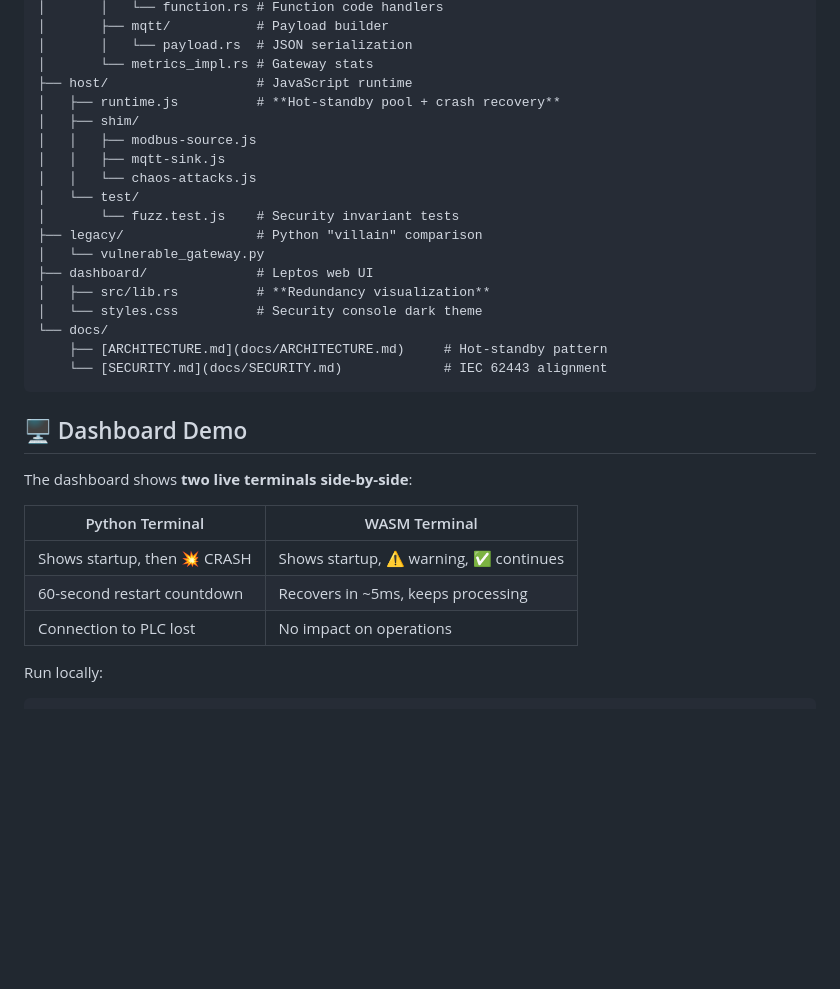
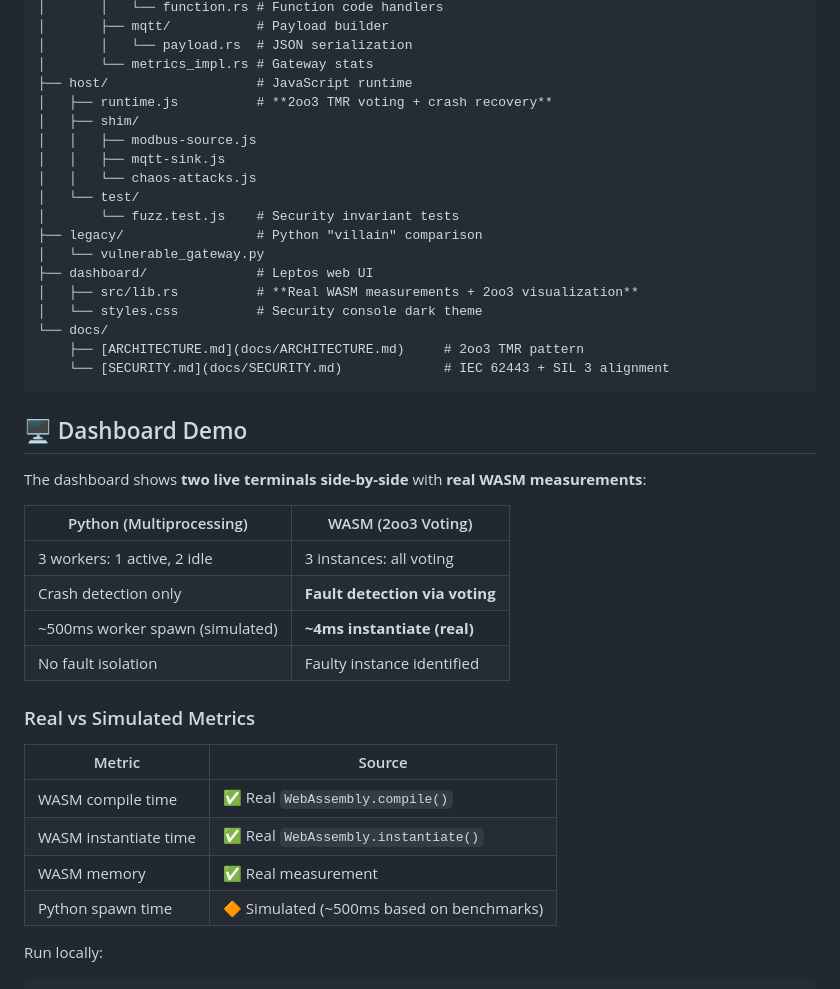
Before and after one commit to gammahazard/protocol-gateway-sandbox, a Markdown page: README.md, the part around one of its changes. GitHub-like rendering; blank space fills up the shorter version.

````diff
--- a/README.md
+++ b/README.md
@@ -89,7 +89,7 @@ protocol-gateway-sandbox/
 │       │   └── payload.rs  # JSON serialization
 │       └── metrics_impl.rs # Gateway stats
 ├── host/                   # JavaScript runtime
-│   ├── runtime.js          # **Hot-standby pool + crash recovery**
+│   ├── runtime.js          # **2oo3 TMR voting + crash recovery**
 │   ├── shim/
 │   │   ├── modbus-source.js
 │   │   ├── mqtt-sink.js
@@ -99,22 +99,32 @@ protocol-gateway-sandbox/
 ├── legacy/                 # Python "villain" comparison
 │   └── vulnerable_gateway.py
 ├── dashboard/              # Leptos web UI
-│   ├── src/lib.rs          # **Redundancy visualization**
+│   ├── src/lib.rs          # **Real WASM measurements + 2oo3 visualization**
 │   └── styles.css          # Security console dark theme
 └── docs/
-    ├── [ARCHITECTURE.md](docs/ARCHITECTURE.md)     # Hot-standby pattern
-    └── [SECURITY.md](docs/SECURITY.md)             # IEC 62443 alignment
+    ├── [ARCHITECTURE.md](docs/ARCHITECTURE.md)     # 2oo3 TMR pattern
+    └── [SECURITY.md](docs/SECURITY.md)             # IEC 62443 + SIL 3 alignment
 ```
 
 ## 🖥️ Dashboard Demo
 
-The dashboard shows **two live terminals side-by-side**:
+The dashboard shows **two live terminals side-by-side** with **real WASM measurements**:
 
-| Python Terminal | WASM Terminal |
-|-----------------|---------------|
-| Shows startup, then 💥 CRASH | Shows startup, ⚠️ warning, ✅ continues |
-| 60-second restart countdown | Recovers in ~5ms, keeps processing |
-| Connection to PLC lost | No impact on operations |
+| Python (Multiprocessing) | WASM (2oo3 Voting) |
+|--------------------------|--------------------|
+| 3 workers: 1 active, 2 idle | 3 instances: all voting |
+| Crash detection only | **Fault detection via voting** |
+| ~500ms worker spawn (simulated) | **~4ms instantiate (real)** |
+| No fault isolation | Faulty instance identified |
+
+### Real vs Simulated Metrics
+
+| Metric | Source |
+|--------|--------|
+| WASM compile time | ✅ Real `WebAssembly.compile()` |
+| WASM instantiate time | ✅ Real `WebAssembly.instantiate()` |
+| WASM memory | ✅ Real measurement |
+| Python spawn time | 🔶 Simulated (~500ms based on benchmarks) |
 
 Run locally:
 ```bash
````
Also changed, not shown: other parts of README.md (+36 -29 lines).
